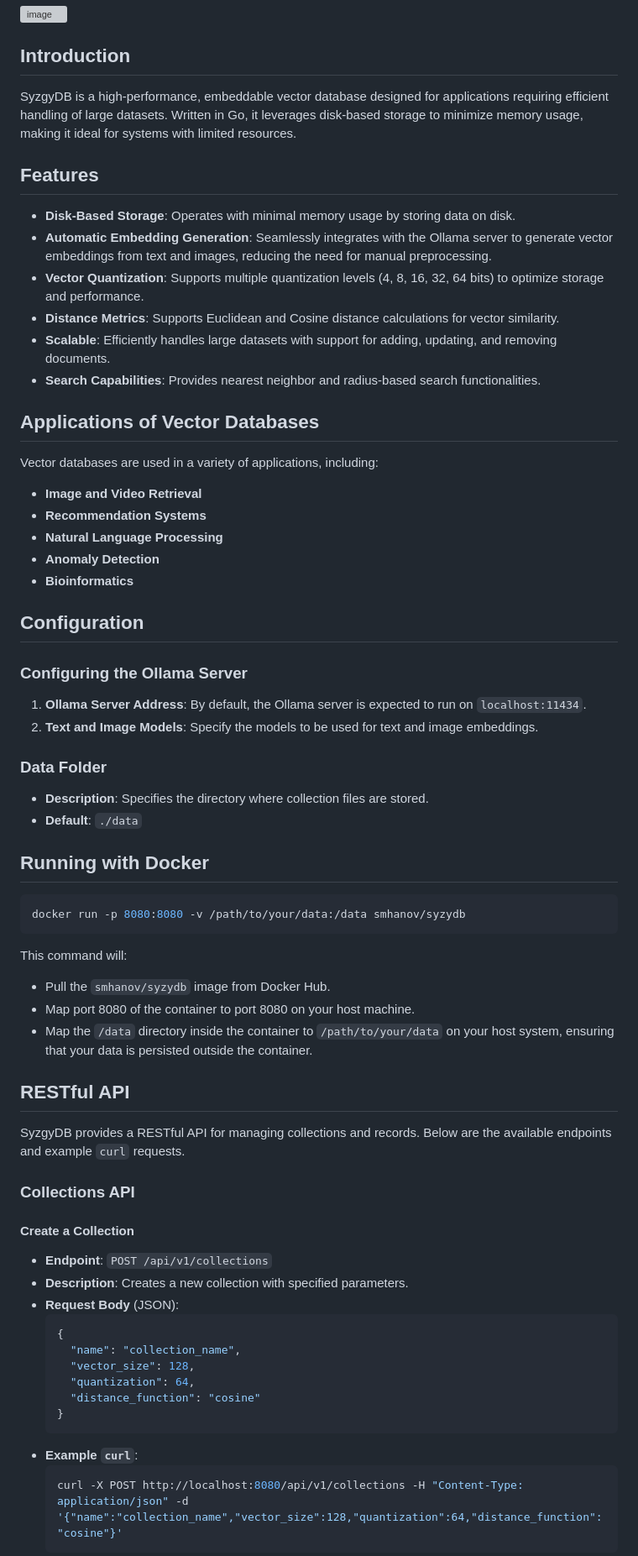
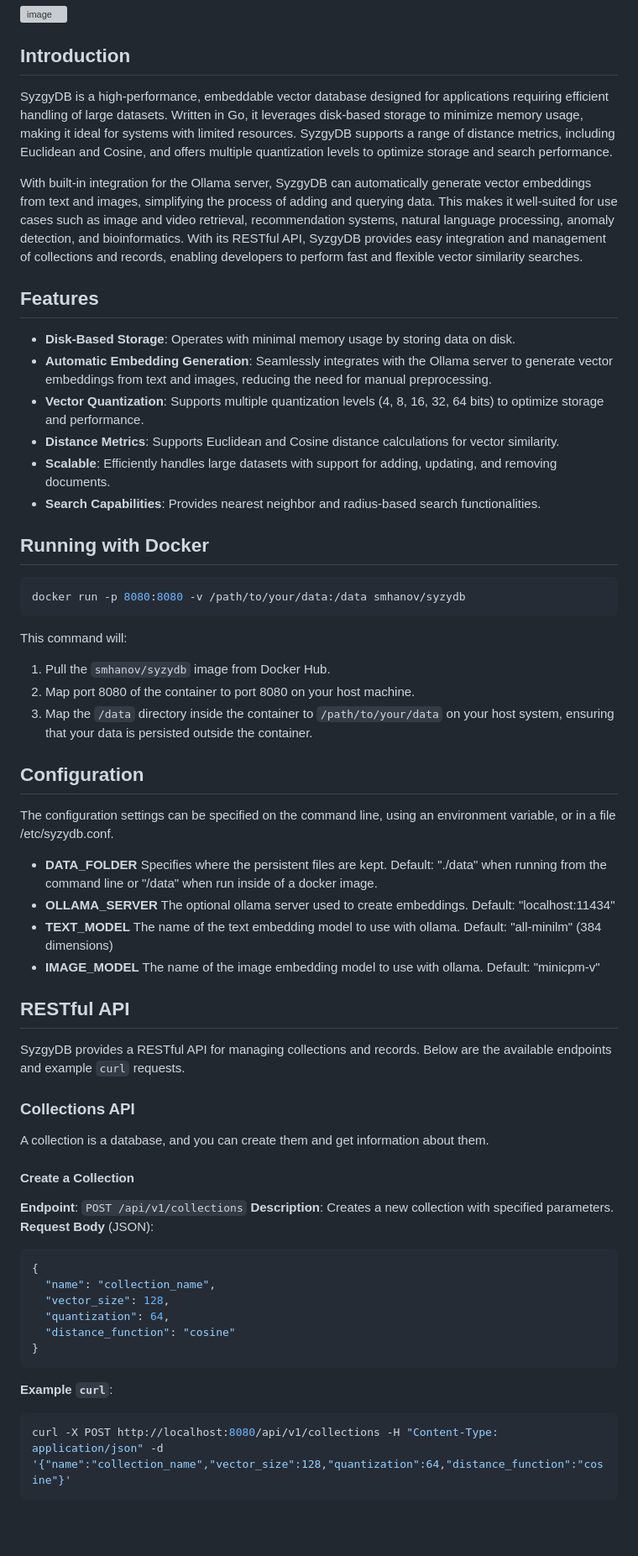
Before and after one commit to smhanov/syzgydb, a Markdown page: README.md, the part around one of its changes. Shown at 84% size. Rendered like a GitHub page; blank space fills up the shorter version; grey boxes are pictures that could not be loaded.

Commit message:
Fix up the readme file

````diff
--- a/README.md
+++ b/README.md
@@ -4,41 +4,22 @@
 
 ## Introduction
 
-SyzgyDB is a high-performance, embeddable vector database designed for applications requiring efficient handling of large datasets. Written in Go, it leverages disk-based storage to minimize memory usage, making it ideal for systems with limited resources.
+SyzgyDB is a high-performance, embeddable vector database designed for applications requiring efficient handling of large datasets. Written in Go, it leverages disk-based storage to minimize memory usage, making it ideal for systems with limited resources. SyzgyDB supports a range of distance metrics, including Euclidean and Cosine, and offers multiple quantization levels to optimize storage and search performance.
+
+With built-in integration for the Ollama server, SyzgyDB can automatically generate vector embeddings from text and images, simplifying the process of adding and querying data. This makes it well-suited for use cases such as image and video retrieval, recommendation systems, natural language processing, anomaly detection, and bioinformatics. With its RESTful API, SyzgyDB provides easy integration and management of collections and records, enabling developers to perform fast and flexible vector similarity searches.
+
 
 ## Features
 
-- **Disk-Based Storage**: Operates with minimal memory usage by storing data on disk.
-- **Automatic Embedding Generation**: Seamlessly integrates with the Ollama server to generate vector embeddings from text and images, reducing the need for manual preprocessing.
-- **Vector Quantization**: Supports multiple quantization levels (4, 8, 16, 32, 64 bits) to optimize storage and performance.
-- **Distance Metrics**: Supports Euclidean and Cosine distance calculations for vector similarity.
-- **Scalable**: Efficiently handles large datasets with support for adding, updating, and removing documents.
-- **Search Capabilities**: Provides nearest neighbor and radius-based search functionalities.
+* **Disk-Based Storage**: Operates with minimal memory usage by storing data on disk.
+* **Automatic Embedding Generation**: Seamlessly integrates with the Ollama server to generate vector embeddings from text and images, reducing the need for manual preprocessing.
+* **Vector Quantization**: Supports multiple quantization levels (4, 8, 16, 32, 64 bits) to optimize storage and performance.
+* **Distance Metrics**: Supports Euclidean and Cosine distance calculations for vector similarity.
+* **Scalable**: Efficiently handles large datasets with support for adding, updating, and removing documents.
+* **Search Capabilities**: Provides nearest neighbor and radius-based search functionalities.
 
-## Applications of Vector Databases
-
-Vector databases are used in a variety of applications, including:
-
-- **Image and Video Retrieval**
-- **Recommendation Systems**
-- **Natural Language Processing**
-- **Anomaly Detection**
-- **Bioinformatics**
-
-## Configuration
-
-### Configuring the Ollama Server
-
-1. **Ollama Server Address**: By default, the Ollama server is expected to run on `localhost:11434`.
-2. **Text and Image Models**: Specify the models to be used for text and image embeddings.
-
-### Data Folder
-
-- **Description**: Specifies the directory where collection files are stored.
-- **Default**: `./data`
 
 ## Running with Docker
-
 
 ```bash
 docker run -p 8080:8080 -v /path/to/your/data:/data smhanov/syzydb
@@ -46,9 +27,19 @@ docker run -p 8080:8080 -v /path/to/your/data:/data smhanov/syzydb
 
 This command will:
 
-- Pull the `smhanov/syzydb` image from Docker Hub.
-- Map port 8080 of the container to port 8080 on your host machine.
-- Map the `/data` directory inside the container to `/path/to/your/data` on your host system, ensuring that your data is persisted outside the container.
+1. Pull the `smhanov/syzydb` image from Docker Hub.
+2. Map port 8080 of the container to port 8080 on your host machine.
+3. Map the `/data` directory inside the container to `/path/to/your/data` on your host system, ensuring that your data is persisted outside the container.
+
+
+## Configuration
+
+The configuration settings can be specified on the command line, using an environment variable, or in a file /etc/syzydb.conf.
+
+* **DATA_FOLDER** Specifies where the persistent files are kept. Default: "./data" when running from the command line or "/data" when run inside of a docker image.
+* **OLLAMA_SERVER** The optional ollama server used to create embeddings. Default: "localhost:11434"
+* **TEXT_MODEL** The name of the text embedding model to use with ollama. Default: "all-minilm" (384 dimensions)
+* **IMAGE_MODEL** The name of the image embedding model to use with ollama. Default: "minicpm-v"
 
 
 ## RESTful API
@@ -57,11 +48,13 @@ SyzgyDB provides a RESTful API for managing collections and records. Below are t
 
 ### Collections API
 
+A collection is a database, and you can create them and get information about them.
+
 #### Create a Collection
 
-- **Endpoint**: `POST /api/v1/collections`
-- **Description**: Creates a new collection with specified parameters.
-- **Request Body** (JSON):
+ **Endpoint**: `POST /api/v1/collections`
+ **Description**: Creates a new collection with specified parameters.
+ **Request Body** (JSON):
   ```json
   {
     "name": "collection_name",
@@ -70,7 +63,7 @@ SyzgyDB provides a RESTful API for managing collections and records. Below are t
     "distance_function": "cosine"
   }
   ```
-- **Example `curl`**:
+ **Example `curl`**:
   ```bash
   curl -X POST http://localhost:8080/api/v1/collections -H "Content-Type: application/json" -d '{"name":"collection_name","vector_size":128,"quantization":64,"distance_function":"cosine"}'
   ```
````
Also changed, not shown: other parts of README.md (+24 -33 lines).
